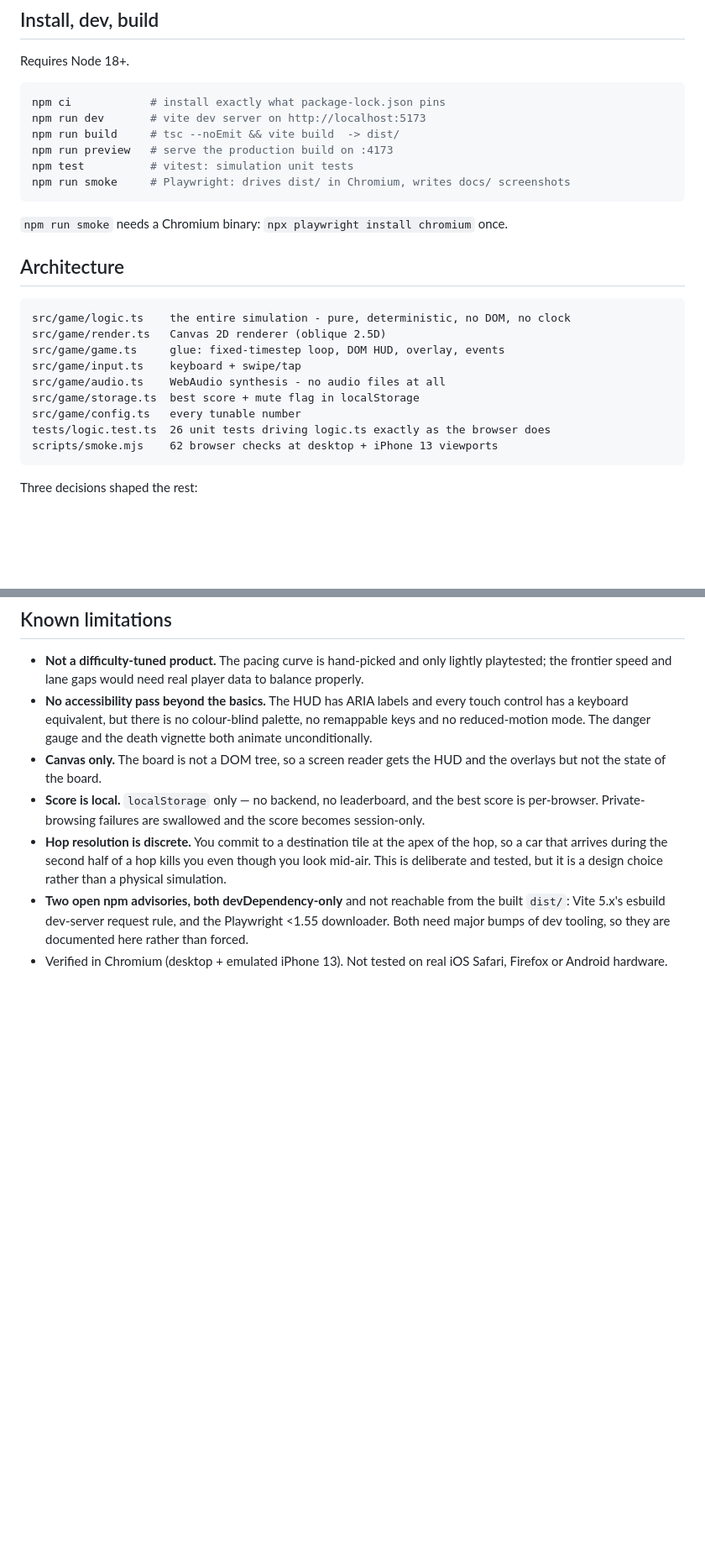
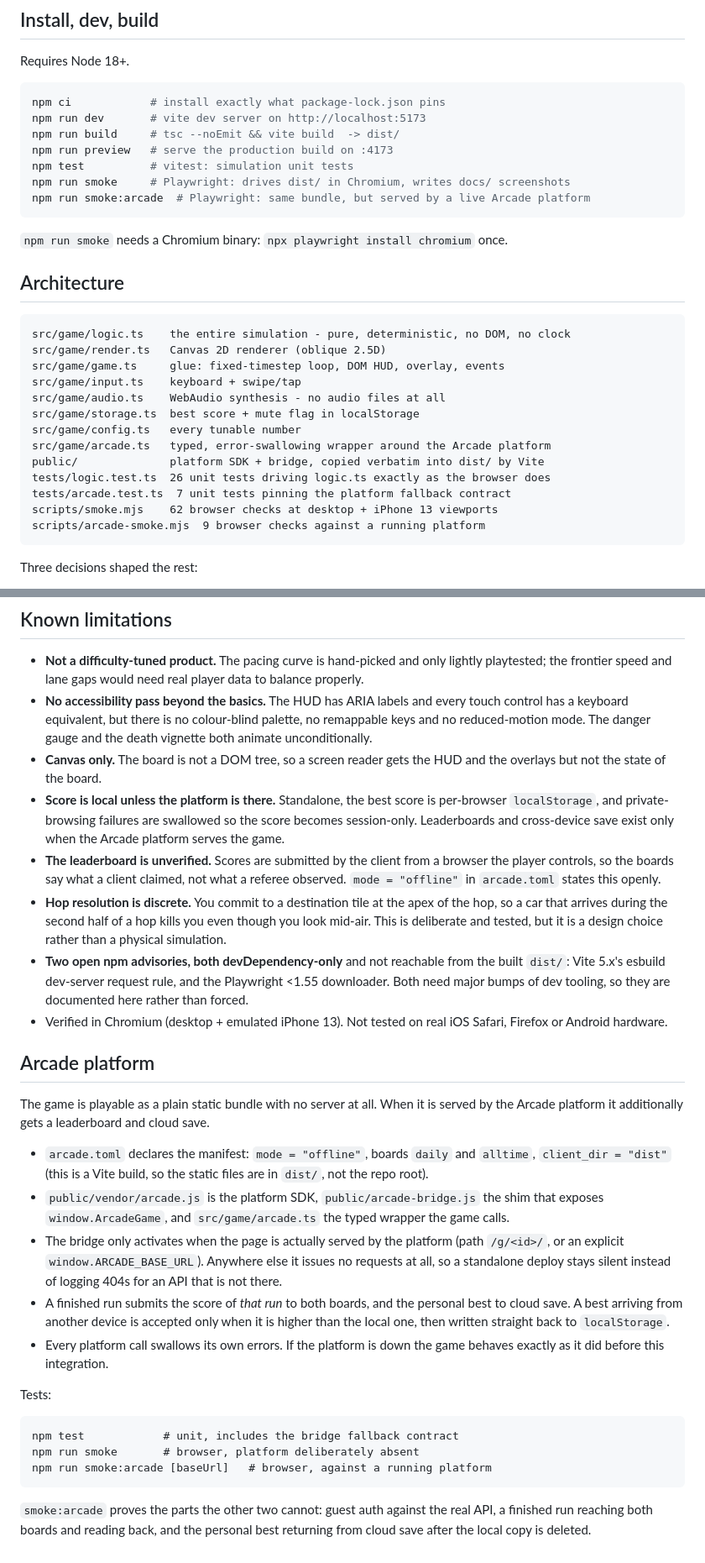
Before and after one commit to phanngoc/tiny-road-hopper, a Markdown page: README.md, 2 parts joined by grey strips. Shown at 84% size. Drawn GitHub-style; blank space fills up the shorter version.

````diff
--- a/README.md
+++ b/README.md
@@ -70,6 +71,7 @@ npm run build     # tsc --noEmit && vite build  -> dist/
 npm run preview   # serve the production build on :4173
 npm test          # vitest: simulation unit tests
 npm run smoke     # Playwright: drives dist/ in Chromium, writes docs/ screenshots
+npm run smoke:arcade  # Playwright: same bundle, but served by a live Arcade platform
 ```
 
 `npm run smoke` needs a Chromium binary: `npx playwright install chromium` once.
@@ -84,8 +86,12 @@ src/game/input.ts    keyboard + swipe/tap
 src/game/audio.ts    WebAudio synthesis - no audio files at all
 src/game/storage.ts  best score + mute flag in localStorage
 src/game/config.ts   every tunable number
+src/game/arcade.ts   typed, error-swallowing wrapper around the Arcade platform
+public/              platform SDK + bridge, copied verbatim into dist/ by Vite
 tests/logic.test.ts  26 unit tests driving logic.ts exactly as the browser does
+tests/arcade.test.ts  7 unit tests pinning the platform fallback contract
 scripts/smoke.mjs    62 browser checks at desktop + iPhone 13 viewports
+scripts/arcade-smoke.mjs  9 browser checks against a running platform
 ```
 
 Three decisions shaped the rest:
@@ -191,9 +204,13 @@ Code and content: MIT, see [LICENSE](LICENSE).
   vignette both animate unconditionally.
 - **Canvas only.** The board is not a DOM tree, so a screen reader gets the HUD
   and the overlays but not the state of the board.
-- **Score is local.** `localStorage` only — no backend, no leaderboard, and the
-  best score is per-browser. Private-browsing failures are swallowed and the
-  score becomes session-only.
+- **Score is local unless the platform is there.** Standalone, the best score is
+  per-browser `localStorage`, and private-browsing failures are swallowed so the
+  score becomes session-only. Leaderboards and cross-device save exist only when
+  the Arcade platform serves the game.
+- **The leaderboard is unverified.** Scores are submitted by the client from a
+  browser the player controls, so the boards say what a client claimed, not what
+  a referee observed. `mode = "offline"` in `arcade.toml` states this openly.
 - **Hop resolution is discrete.** You commit to a destination tile at the apex of
   the hop, so a car that arrives during the second half of a hop kills you even
   though you look mid-air. This is deliberate and tested, but it is a design
@@ -204,3 +221,36 @@ Code and content: MIT, see [LICENSE](LICENSE).
   here rather than forced.
 - Verified in Chromium (desktop + emulated iPhone 13). Not tested on real iOS
   Safari, Firefox or Android hardware.
+
+## Arcade platform
+
+The game is playable as a plain static bundle with no server at all. When it is
+served by the Arcade platform it additionally gets a leaderboard and cloud save.
+
+- `arcade.toml` declares the manifest: `mode = "offline"`, boards `daily` and
+  `alltime`, `client_dir = "dist"` (this is a Vite build, so the static files are
+  in `dist/`, not the repo root).
+- `public/vendor/arcade.js` is the platform SDK, `public/arcade-bridge.js` the
+  shim that exposes `window.ArcadeGame`, and `src/game/arcade.ts` the typed
+  wrapper the game calls.
+- The bridge only activates when the page is actually served by the platform
+  (path `/g/<id>/`, or an explicit `window.ARCADE_BASE_URL`). Anywhere else it
+  issues no requests at all, so a standalone deploy stays silent instead of
+  logging 404s for an API that is not there.
+- A finished run submits the score of *that run* to both boards, and the personal
+  best to cloud save. A best arriving from another device is accepted only when
+  it is higher than the local one, then written straight back to `localStorage`.
+- Every platform call swallows its own errors. If the platform is down the game
+  behaves exactly as it did before this integration.
+
+Tests:
+
+```
+npm test            # unit, includes the bridge fallback contract
+npm run smoke       # browser, platform deliberately absent
+npm run smoke:arcade [baseUrl]   # browser, against a running platform
+```
+
+`smoke:arcade` proves the parts the other two cannot: guest auth against the real
+API, a finished run reaching both boards and reading back, and the personal best
+returning from cloud save after the local copy is deleted.
````
Also changed, not shown: other parts of README.md (+17 -9 lines), docs/screenshot-desktop-gameover.png, docs/screenshot-desktop-menu.png, docs/screenshot-desktop-play.png, docs/screenshot-mobile-gameover.png, docs/screenshot-mobile-menu.png, docs/screenshot-mobile-play.png, 9 other files.
